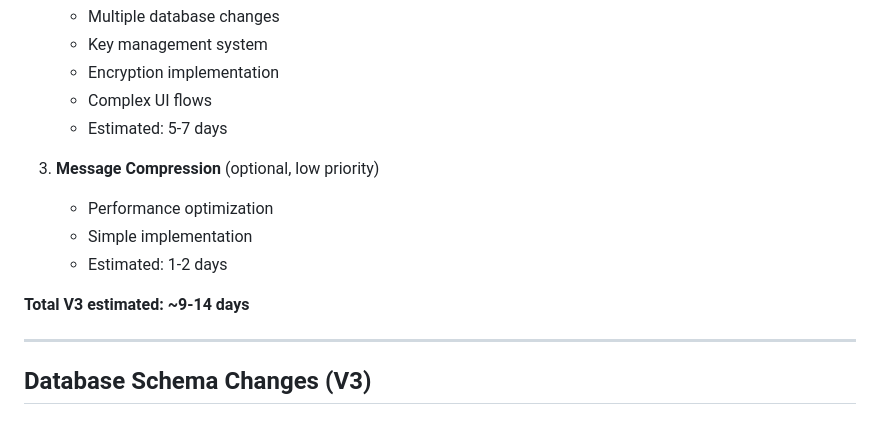
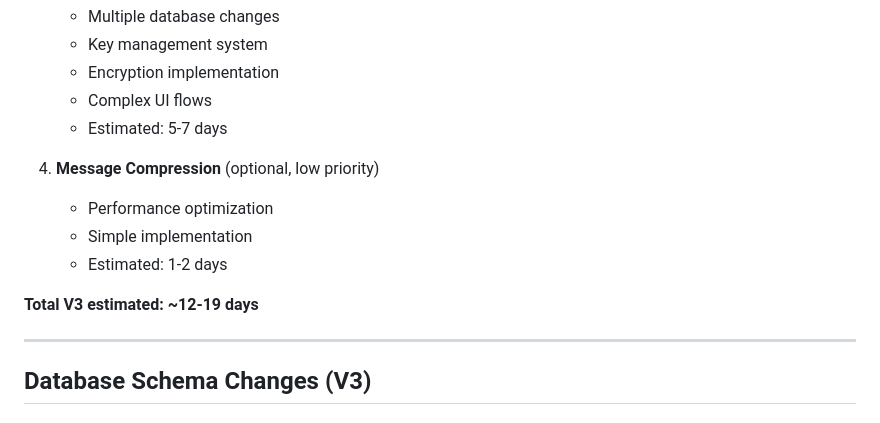
Before and after one commit to Aeolun/superchat, a Markdown page: docs/versions/V3.md, the part around one of its changes. Rendered like a GitHub page.

```diff
--- a/docs/versions/V3.md
+++ b/docs/versions/V3.md
@@ -171,12 +223,12 @@ CREATE INDEX IF NOT EXISTS idx_subchannel_channel ON Subchannel(channel_id);
    - Complex UI flows
    - Estimated: 5-7 days
 
-3. **Message Compression** (optional, low priority)
+4. **Message Compression** (optional, low priority)
    - Performance optimization
    - Simple implementation
    - Estimated: 1-2 days
 
-**Total V3 estimated: ~9-14 days**
+**Total V3 estimated: ~12-19 days**
 
 ---
 
```
Also changed, not shown: other parts of docs/versions/V3.md (+53 -1 lines).
